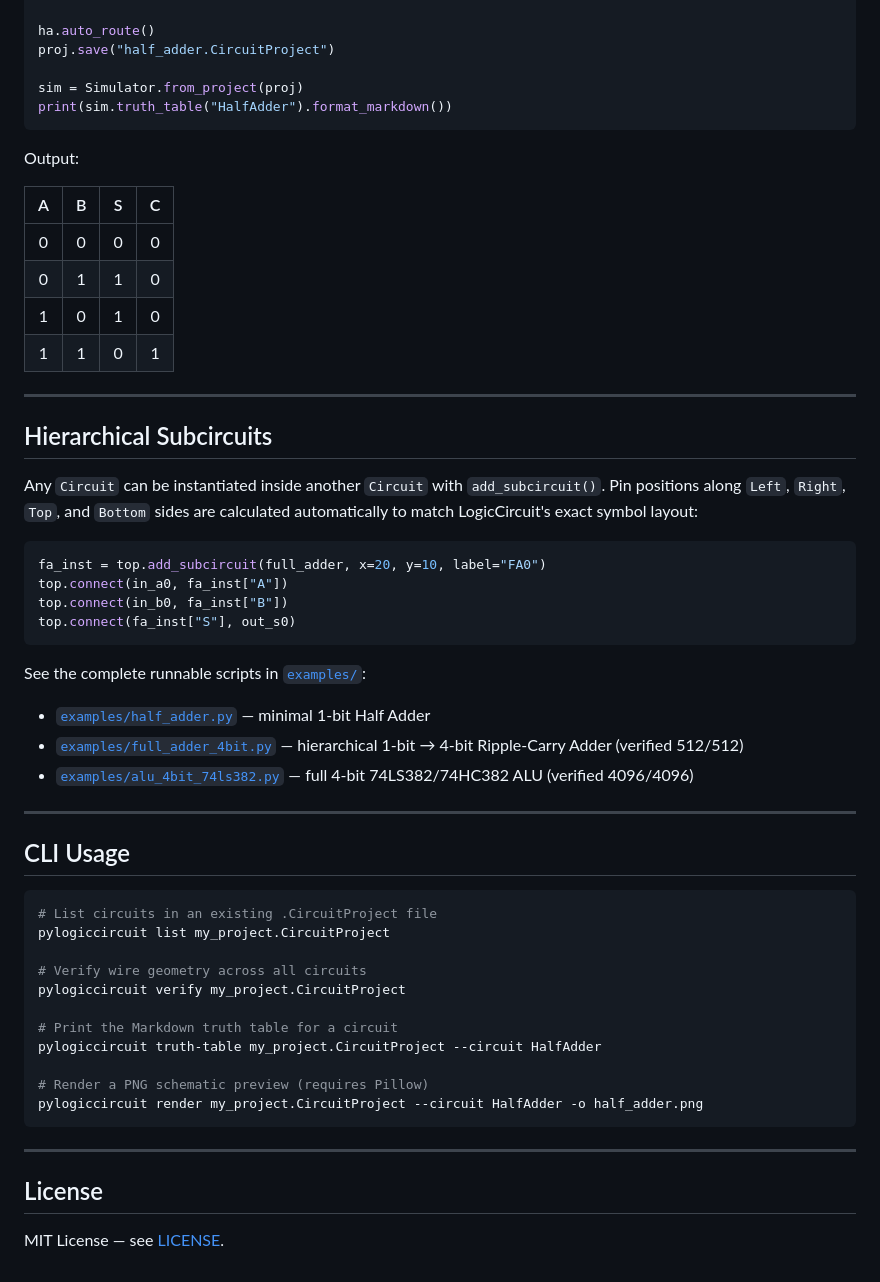
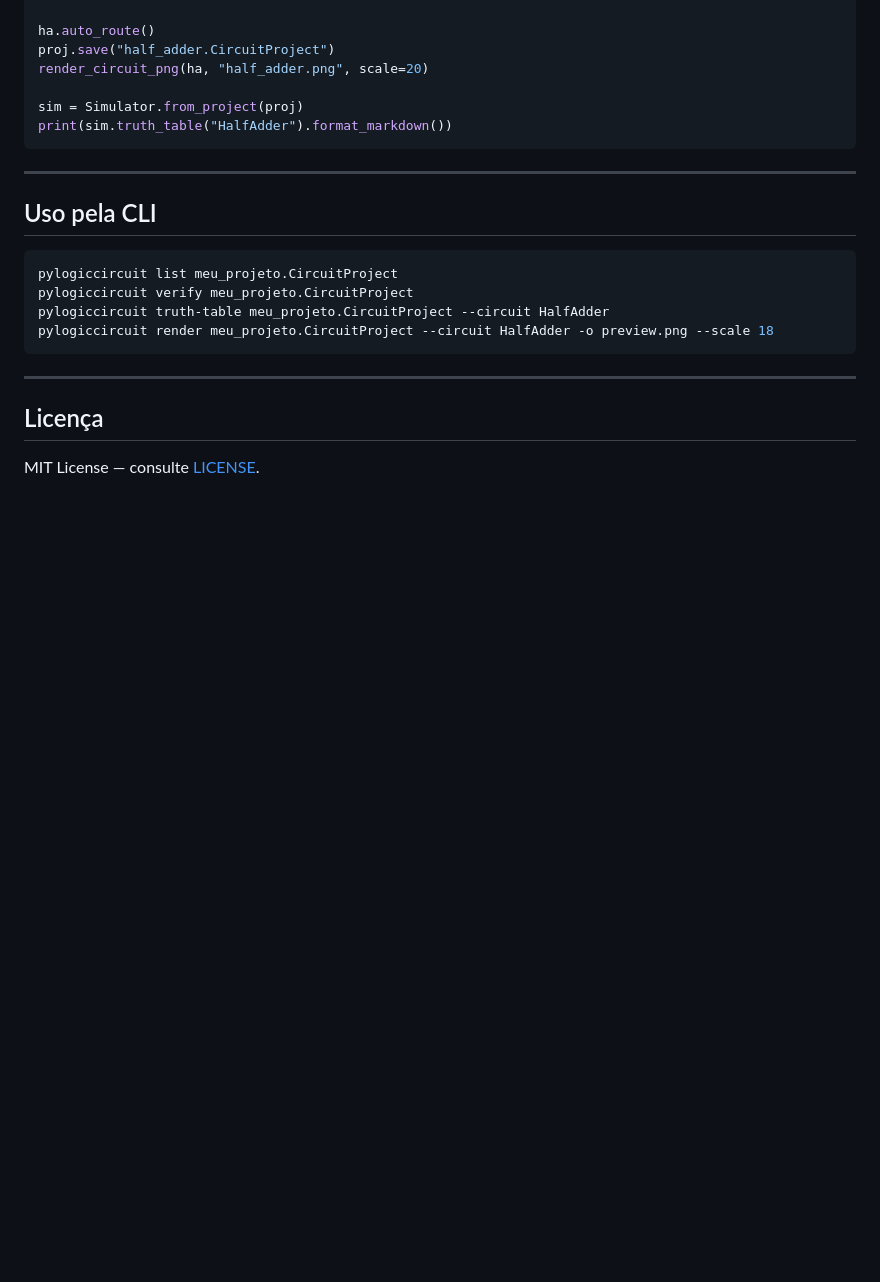
Before and after one commit to Kameil/pylogiccircuit, a Markdown page: README.md, the part around one of its changes. Drawn GitHub-style; blank space fills up the shorter version.

````diff
--- a/README.md
+++ b/README.md
@@ -64,59 +102,25 @@ ha.connect(and_gate.out, c)
 
 ha.auto_route()
 proj.save("half_adder.CircuitProject")
+render_circuit_png(ha, "half_adder.png", scale=20)
 
 sim = Simulator.from_project(proj)
 print(sim.truth_table("HalfAdder").format_markdown())
 ```
 
-Output:
-
-| A | B | S | C |
-| :-: | :-: | :-: | :-: |
-| 0 | 0 | 0 | 0 |
-| 0 | 1 | 1 | 0 |
-| 1 | 0 | 1 | 0 |
-| 1 | 1 | 0 | 1 |
-
 ---
 
-## Hierarchical Subcircuits
-
-Any `Circuit` can be instantiated inside another `Circuit` with `add_subcircuit()`. Pin positions along `Left`, `Right`, `Top`, and `Bottom` sides are calculated automatically to match LogicCircuit's exact symbol layout:
-
-```python
-fa_inst = top.add_subcircuit(full_adder, x=20, y=10, label="FA0")
-top.connect(in_a0, fa_inst["A"])
-top.connect(in_b0, fa_inst["B"])
-top.connect(fa_inst["S"], out_s0)
-```
-
-See the complete runnable scripts in [`examples/`](examples/):
-
-- [`examples/half_adder.py`](examples/half_adder.py) — minimal 1-bit Half Adder
-- [`examples/full_adder_4bit.py`](examples/full_adder_4bit.py) — hierarchical 1-bit → 4-bit Ripple-Carry Adder (verified 512/512)
-- [`examples/alu_4bit_74ls382.py`](examples/alu_4bit_74ls382.py) — full 4-bit 74LS382/74HC382 ALU (verified 4096/4096)
-
----
-
-## CLI Usage
+## Uso pela CLI
 
 ```bash
-# List circuits in an existing .CircuitProject file
-pylogiccircuit list my_project.CircuitProject
-
-# Verify wire geometry across all circuits
-pylogiccircuit verify my_project.CircuitProject
-
-# Print the Markdown truth table for a circuit
-pylogiccircuit truth-table my_project.CircuitProject --circuit HalfAdder
-
-# Render a PNG schematic preview (requires Pillow)
-pylogiccircuit render my_project.CircuitProject --circuit HalfAdder -o half_adder.png
+pylogiccircuit list meu_projeto.CircuitProject
+pylogiccircuit verify meu_projeto.CircuitProject
+pylogiccircuit truth-table meu_projeto.CircuitProject --circuit HalfAdder
+pylogiccircuit render meu_projeto.CircuitProject --circuit HalfAdder -o preview.png --scale 18
 ```
 
 ---
 
-## License
+## Licença
 
-MIT License — see [LICENSE](LICENSE).
+MIT License — consulte [LICENSE](LICENSE).
````
Also changed, not shown: other parts of README.md (+55 -17 lines), docs/API_REFERENCE.md (added, +204 -0 lines), docs/ARCHITECTURE.md (added, +158 -0 lines), docs/GUIDE_AND_EXAMPLES.md (added, +156 -0 lines), docs/PROJECT_STATUS.md (added, +99 -0 lines), docs/images/adder_4bit.png (added), docs/images/alu_74ls382.png (added), docs/images/bit_mux.png (added), docs/images/full_adder_1bit.png (added), docs/images/half_adder.png (added), docs/images/sr_latch.png (added), 4 other files.
